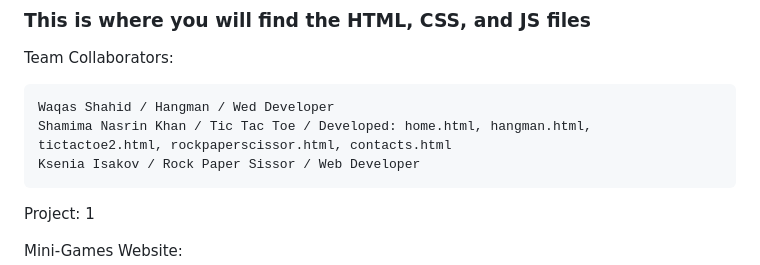
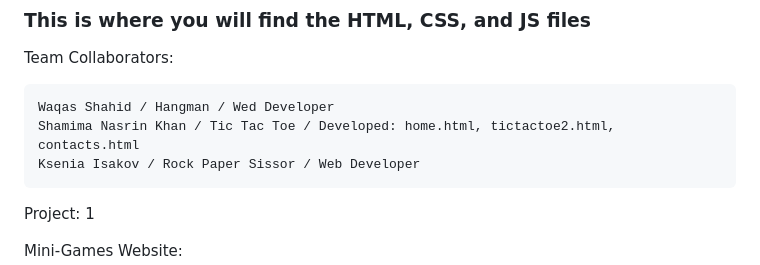
Before and after one commit to waqas2001/project1, a Markdown page: README.md, the part around the change. Drawn GitHub-style.

```diff
--- a/README.md
+++ b/README.md
@@ -6,7 +6,7 @@
 Team Collaborators:
 
     Waqas Shahid / Hangman / Wed Developer
-    Shamima Nasrin Khan / Tic Tac Toe / Developed: home.html, hangman.html, tictactoe2.html, rockpaperscissor.html, contacts.html
+    Shamima Nasrin Khan / Tic Tac Toe / Developed: home.html, tictactoe2.html, contacts.html
     Ksenia Isakov / Rock Paper Sissor / Web Developer
 
 
```
